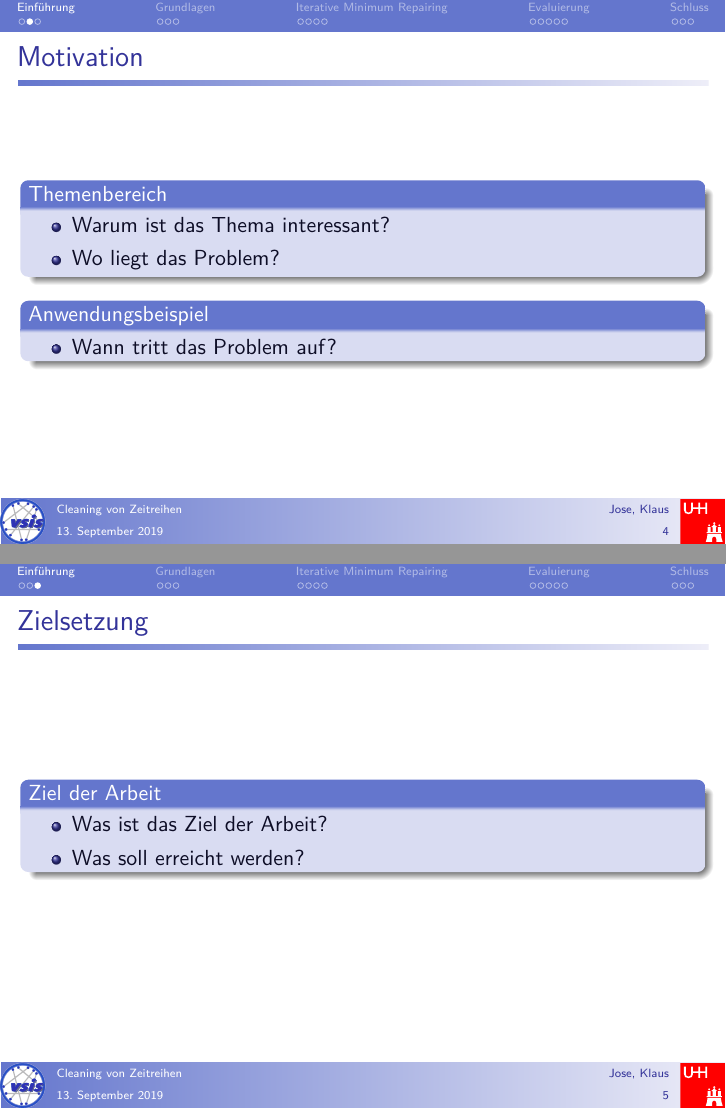
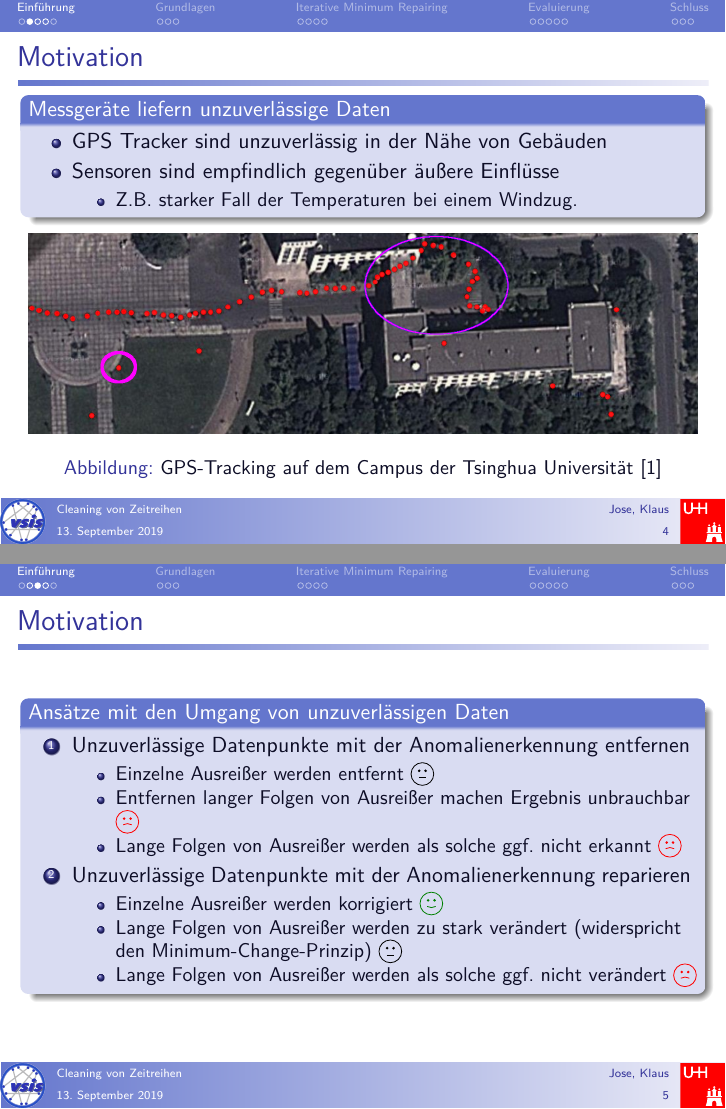
Before and after one commit to klauszi/KIS_Seminar, LaTeX slides (Präsentation/Beispiel.tex, which reads Präsentation/Einleitung.tex): pages 5 and 6 of 22 before the commit and pages 4 and 5 of 23 after it, joined at a grey line. The pictures show the PDF file Präsentation/Beispiel.pdf that the author committed with the source; the source files are stored in an older character set and shown here as Unicode.

Commit message:
Motivation fertig

```diff
--- a/Präsentation/Einleitung.tex
+++ b/Präsentation/Einleitung.tex
@@ -3,17 +3,56 @@
 \subsection{Motivation}
 
 \begin{frame}{\insertsubsection}
-  \begin{block}<+->{Themenbereich}
+  \begin{block}<+->{Messgeräte liefern unzuverlässige Daten}
     \begin{itemize}
-      \item Warum ist das Thema interessant?
-      \item Wo liegt das Problem?
+      \item GPS Tracker sind unzuverlässig in der Nähe von Gebäuden
+      \item Sensoren sind empfindlich gegenüber äußere Einflüsse
+          \begin{itemize}
+              \item Z.B. starker Fall der Temperaturen bei einem Windzug.
+          \end{itemize}
     \end{itemize}
   \end{block}
-  \begin{block}<+->{Anwendungsbeispiel}
-    \begin{itemize}
-      \item Wann tritt das Problem auf?
-    \end{itemize}
+\begin{figure}
+    \includegraphics[width=\textwidth]{GPS_Motivation_Example.png}
+    \caption{GPS-Tracking auf dem Campus der Tsinghua Universität \cite{Shaoxu17}}
+
+\end{figure}
+
+\end{frame}
+
+\begin{frame}{\insertsubsection}
+  \begin{block}<+->{Ansätze mit den Umgang von unzuverlässigen Daten}
+    \begin{enumerate}
+        \item Unzuverlässige Datenpunkte mit der Anomalienerkennung entfernen
+            \begin{itemize}
+                \item Einzelne Ausreißer werden entfernt  \neutranie
+                \item Entfernen langer Folgen von Ausreißer machen Ergebnis unbrauchbar \frownie
+                \item Lange Folgen von Ausreißer werden als solche ggf. nicht erkannt \frownie
+            \end{itemize}
+        \item Unzuverlässige Datenpunkte mit der Anomalienerkennung reparieren
+            \begin{itemize}
+                \item Einzelne Ausreißer werden korrigiert \smiley
+                \item Lange Folgen von Ausreißer werden zu stark verändert (widerspricht den Minimum-Change-Prinzip) \neutranie
+                \item Lange Folgen von Ausreißer werden als solche ggf. nicht verändert \frownie
+            \end{itemize}
+    \end{enumerate}
   \end{block}
+\end{frame}
+
+\begin{frame}{\insertsubsection}
+    \begin{block}<+->{Hinzunahme von als wahr markierte Werte}
+    \begin{enumerate}
+        \item Markierung durch den Benutzer
+            \begin{itemize}
+            \item Z.B. markiert der Benutzer in unregelmäßigen Zeitabständen seinen aktuellen Standort
+            \end{itemize}
+        \item Präzise Messgeräte liefern in periodischen Zeitabstände korrekte Werte
+    \end{enumerate}
+  \end{block}
+\begin{figure}
+    \includegraphics[width=\textwidth]{markierte_GPS_Motivation_Example.png}
+    \caption{GPS-Tracking mit markierten Werte auf dem Campus der Tsinghua Universität}
+\end{figure}
 \end{frame}
 
 
@@ -23,8 +62,16 @@
 \begin{frame}{\insertsubsection}
   \begin{block}<+->{Ziel der Arbeit}
     \begin{itemize}
-      \item Was ist das Ziel der Arbeit?
-      \item Was soll erreicht werden?
+      \item Einfliessen der markierten Werte in die Anomalienerkennung
+            \begin{itemize}
+                \item lange Folgen von Ausreißer sollen identifiziert werden
+            \end{itemize}
+      \item Anomalienerkennung mit den Minimum-Change-Prinzip vereinbaren
+            \begin{itemize}
+                \item keine drastische Veränderungen der Messwerte
+            \end{itemize}
+      \item Einfliessen der markierten Werte in die anderen State-of-Art Verfahren
+      \item Neues Verfahren mit den anderen Verfahren empirisch vergleichen
     \end{itemize}
   \end{block}
 \end{frame}
```
Also changed, not shown: Präsentation/Beispiel.bib (+8 -0 lines), Präsentation/Beispiel.tex (+27 -0 lines), Präsentation/Beispiel.bbl, Präsentation/Beispiel.pdf, Präsentation/GPS_Motivation_Example.png (added), Präsentation/markierte_GPS_Motivation_Example.png (added), 12 other files.
